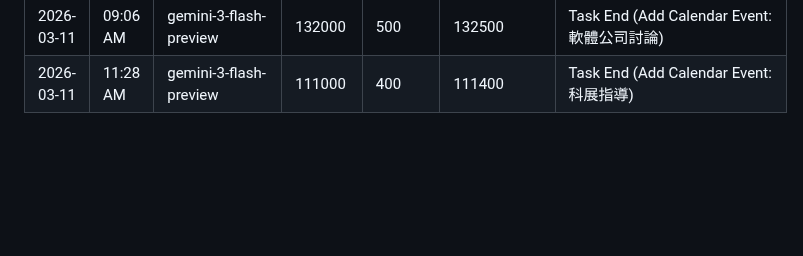
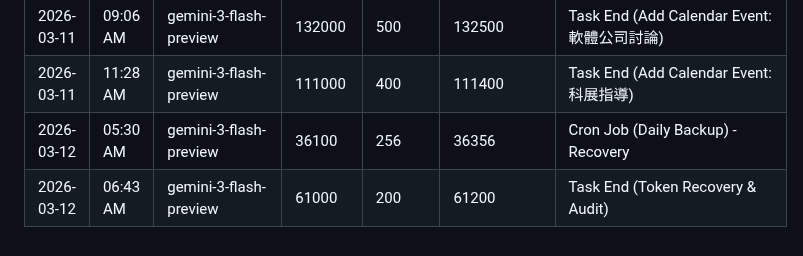
Before and after one commit to tjjh105-sudo/rino-token-dashboard, a Markdown page: token_usage_log.md, the part around the change. Rendered like a GitHub page; blank space fills up the shorter version.

Commit message:
log: token usage (recovery & routine audit)

```diff
--- a/token_usage_log.md
+++ b/token_usage_log.md
@@ -174,3 +174,5 @@
 | 2026-03-11 | 08:28 AM | gemini-3-flash-preview | 51000 | 200 | 51200 | Task End (Token Recovery & Audit) |
 | 2026-03-11 | 09:06 AM | gemini-3-flash-preview | 132000 | 500 | 132500 | Task End (Add Calendar Event: 軟體公司討論) |
 | 2026-03-11 | 11:28 AM | gemini-3-flash-preview | 111000 | 400 | 111400 | Task End (Add Calendar Event: 科展指導) |
+| 2026-03-12 | 05:30 AM | gemini-3-flash-preview | 36100 | 256 | 36356 | Cron Job (Daily Backup) - Recovery |
+| 2026-03-12 | 06:43 AM | gemini-3-flash-preview | 61000 | 200 | 61200 | Task End (Token Recovery & Audit) |
```
